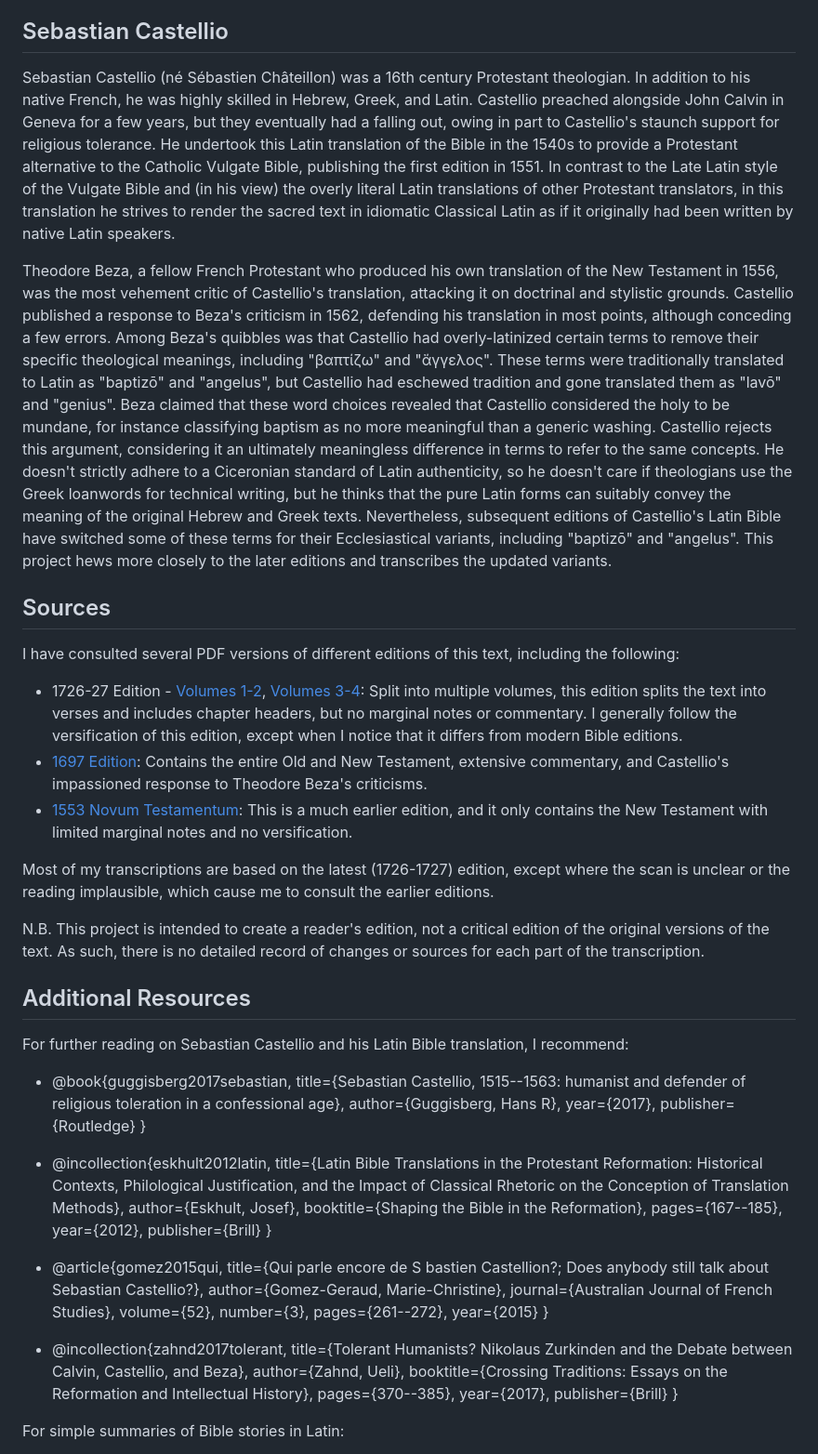
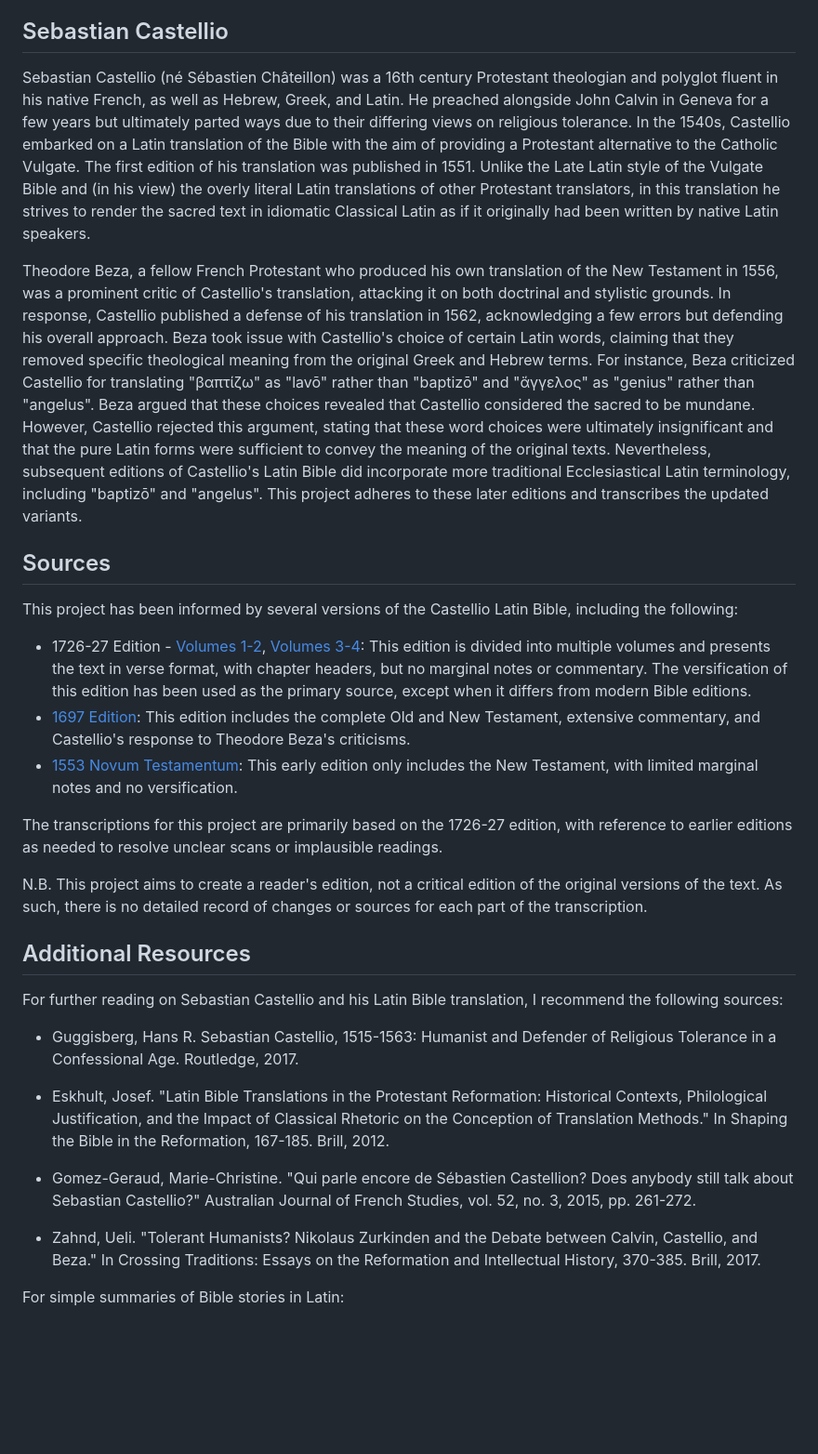
Before and after one commit to njand/biblia-castellionis, a Markdown page: README.md, the part around the change. Shown: that part at 93% size. Rendered like a GitHub page; blank space fills up the shorter version.

```diff
--- a/README.md
+++ b/README.md
@@ -28,61 +28,36 @@ This project seeks to emulate modern Bible formatting conventions by segmenting
 
 ## Sebastian Castellio
 
-Sebastian Castellio (né Sébastien Châteillon) was a 16th century Protestant theologian. In addition to his native French, he was highly skilled in Hebrew, Greek, and Latin. Castellio preached alongside John Calvin in Geneva for a few years, but they eventually had a falling out, owing in part to Castellio's staunch support for religious tolerance. He undertook this Latin translation of the Bible in the 1540s to provide a Protestant alternative to the Catholic Vulgate Bible, publishing the first edition in 1551. In contrast to the Late Latin style of the Vulgate Bible and (in his view) the overly literal Latin translations of other Protestant translators, in this translation he strives to render the sacred text in idiomatic Classical Latin as if it originally had been written by native Latin speakers.
+Sebastian Castellio (né Sébastien Châteillon) was a 16th century Protestant theologian and polyglot fluent in his native French, as well as Hebrew, Greek, and Latin. He preached alongside John Calvin in Geneva for a few years but ultimately parted ways due to their differing views on religious tolerance. In the 1540s, Castellio embarked on a Latin translation of the Bible with the aim of providing a Protestant alternative to the Catholic Vulgate. The first edition of his translation was published in 1551. Unlike the Late Latin style of the Vulgate Bible and (in his view) the overly literal Latin translations of other Protestant translators, in this translation he strives to render the sacred text in idiomatic Classical Latin as if it originally had been written by native Latin speakers.
 
-Theodore Beza, a fellow French Protestant who produced his own translation of the New Testament in 1556, was the most vehement critic of Castellio's translation, attacking it on doctrinal and stylistic grounds. Castellio published a response to Beza's criticism in 1562, defending his translation in most points, although conceding a few errors. Among Beza's quibbles was that Castellio had overly-latinized certain terms to remove their specific theological meanings, including "βαπτίζω" and "ἄγγελος". These terms were traditionally translated to Latin as "baptizō" and "angelus", but Castellio had eschewed tradition and gone translated them as "lavō" and "genius". Beza claimed that these word choices revealed that Castellio considered the holy to be mundane, for instance classifying baptism as no more meaningful than a generic washing. Castellio rejects this argument, considering it an ultimately meaningless difference in terms to refer to the same concepts. He doesn't strictly adhere to a Ciceronian standard of Latin authenticity, so he doesn't care if theologians use the Greek loanwords for technical writing, but he thinks that the pure Latin forms can suitably convey the meaning of the original Hebrew and Greek texts. Nevertheless, subsequent editions of Castellio's Latin Bible have switched some of these terms for their Ecclesiastical variants, including "baptizō" and "angelus". This project hews more closely to the later editions and transcribes the updated variants.
+Theodore Beza, a fellow French Protestant who produced his own translation of the New Testament in 1556, was a prominent critic of Castellio's translation, attacking it on both doctrinal and stylistic grounds. In response, Castellio published a defense of his translation in 1562, acknowledging a few errors but defending his overall approach. Beza took issue with Castellio's choice of certain Latin words, claiming that they removed specific theological meaning from the original Greek and Hebrew terms. For instance, Beza criticized Castellio for translating "βαπτίζω" as "lavō" rather than "baptizō" and "ἄγγελος" as "genius" rather than "angelus". Beza argued that these choices revealed that Castellio considered the sacred to be mundane. However, Castellio rejected this argument, stating that these word choices were ultimately insignificant and that the pure Latin forms were sufficient to convey the meaning of the original texts. Nevertheless, subsequent editions of Castellio's Latin Bible did incorporate more traditional Ecclesiastical Latin terminology, including "baptizō" and "angelus". This project adheres to these later editions and transcribes the updated variants.
 
 ## Sources
 
-I have consulted several PDF versions of different editions of this text, including the following:
+This project has been informed by several versions of the Castellio Latin Bible, including the following:
 
-* 1726-27 Edition - [Volumes 1-2](https://books.google.com/books?id=1EBbAAAAQAAJ), [Volumes 3-4](https://books.google.com/books?id=40BbAAAAQAAJ): Split into multiple volumes, this edition splits the text into verses and includes chapter headers, but no marginal notes or commentary. I generally follow the versification of this edition, except when I notice that it differs from modern Bible editions.
-* [1697 Edition](https://books.google.com/books?id=wc1QkYeThIwC): Contains the entire Old and New Testament, extensive commentary, and Castellio's impassioned response to Theodore Beza's criticisms.
-* [1553 Novum Testamentum](https://books.google.com/books?id=rFtSAAAAcAAJ): This is a much earlier edition, and it only contains the New Testament with limited marginal notes and no versification.
 
-Most of my transcriptions are based on the latest (1726-1727) edition, except where the scan is unclear or the reading implausible, which cause me to consult the earlier editions.
+* 1726-27 Edition - [Volumes 1-2](https://books.google.com/books?id=1EBbAAAAQAAJ), [Volumes 3-4](https://books.google.com/books?id=40BbAAAAQAAJ): This edition is divided into multiple volumes and presents the text in verse format, with chapter headers, but no marginal notes or commentary. The versification of this edition has been used as the primary source, except when it differs from modern Bible editions.
+* [1697 Edition](https://books.google.com/books?id=wc1QkYeThIwC): This edition includes the complete Old and New Testament, extensive commentary, and Castellio's response to Theodore Beza's criticisms.
+* [1553 Novum Testamentum](https://books.google.com/books?id=rFtSAAAAcAAJ): This early edition only includes the New Testament, with limited marginal notes and no versification.
 
-N.B. This project is intended to create a reader's edition, not a critical edition of the original versions of the text. As such, there is no detailed record of changes or sources for each part of the transcription.
+The transcriptions for this project are primarily based on the 1726-27 edition, with reference to earlier editions as needed to resolve unclear scans or implausible readings.
+
+N.B. This project aims to create a reader's edition, not a critical edition of the original versions of the text. As such, there is no detailed record of changes or sources for each part of the transcription.
 
 
 ## Additional Resources
 
-For further reading on Sebastian Castellio and his Latin Bible translation, I recommend:
+For further reading on Sebastian Castellio and his Latin Bible translation, I recommend the following sources:
 
-* @book{guggisberg2017sebastian,
-  title={Sebastian Castellio, 1515--1563: humanist and defender of religious toleration in a confessional age},
-  author={Guggisberg, Hans R},
-  year={2017},
-  publisher={Routledge}
-}
+* Guggisberg, Hans R. Sebastian Castellio, 1515-1563: Humanist and Defender of Religious Tolerance in a Confessional Age. Routledge, 2017.
 
-* @incollection{eskhult2012latin,
-  title={Latin Bible Translations in the Protestant Reformation: Historical Contexts, Philological Justification, and the Impact of Classical Rhetoric on the Conception of Translation Methods},
-  author={Eskhult, Josef},
-  booktitle={Shaping the Bible in the Reformation},
-  pages={167--185},
-  year={2012},
-  publisher={Brill}
-}
+* Eskhult, Josef. "Latin Bible Translations in the Protestant Reformation: Historical Contexts, Philological Justification, and the Impact of Classical Rhetoric on the Conception of Translation Methods." In Shaping the Bible in the Reformation, 167-185. Brill, 2012.
 
-* @article{gomez2015qui,
-  title={Qui parle encore de S bastien Castellion?; Does anybody still talk about Sebastian Castellio?},
-  author={Gomez-Geraud, Marie-Christine},
-  journal={Australian Journal of French Studies},
-  volume={52},
-  number={3},
-  pages={261--272},
-  year={2015}
-}
+* Gomez-Geraud, Marie-Christine. "Qui parle encore de Sébastien Castellion? Does anybody still talk about Sebastian Castellio?" Australian Journal of French Studies, vol. 52, no. 3, 2015, pp. 261-272.
 
-* @incollection{zahnd2017tolerant,
-  title={Tolerant Humanists? Nikolaus Zurkinden and the Debate between Calvin, Castellio, and Beza},
-  author={Zahnd, Ueli},
-  booktitle={Crossing Traditions: Essays on the Reformation and Intellectual History},
-  pages={370--385},
-  year={2017},
-  publisher={Brill}
-}
+* Zahnd, Ueli. "Tolerant Humanists? Nikolaus Zurkinden and the Debate between Calvin, Castellio, and Beza." In Crossing Traditions: Essays on the Reformation and Intellectual History, 370-385. Brill, 2017.
+
 
 For simple summaries of Bible stories in Latin:
 * [Epitome Historiæ Sacræ](https://books.google.com/books?id=oxc-AQAAMAAJ) by Charles François Lhomond
```
